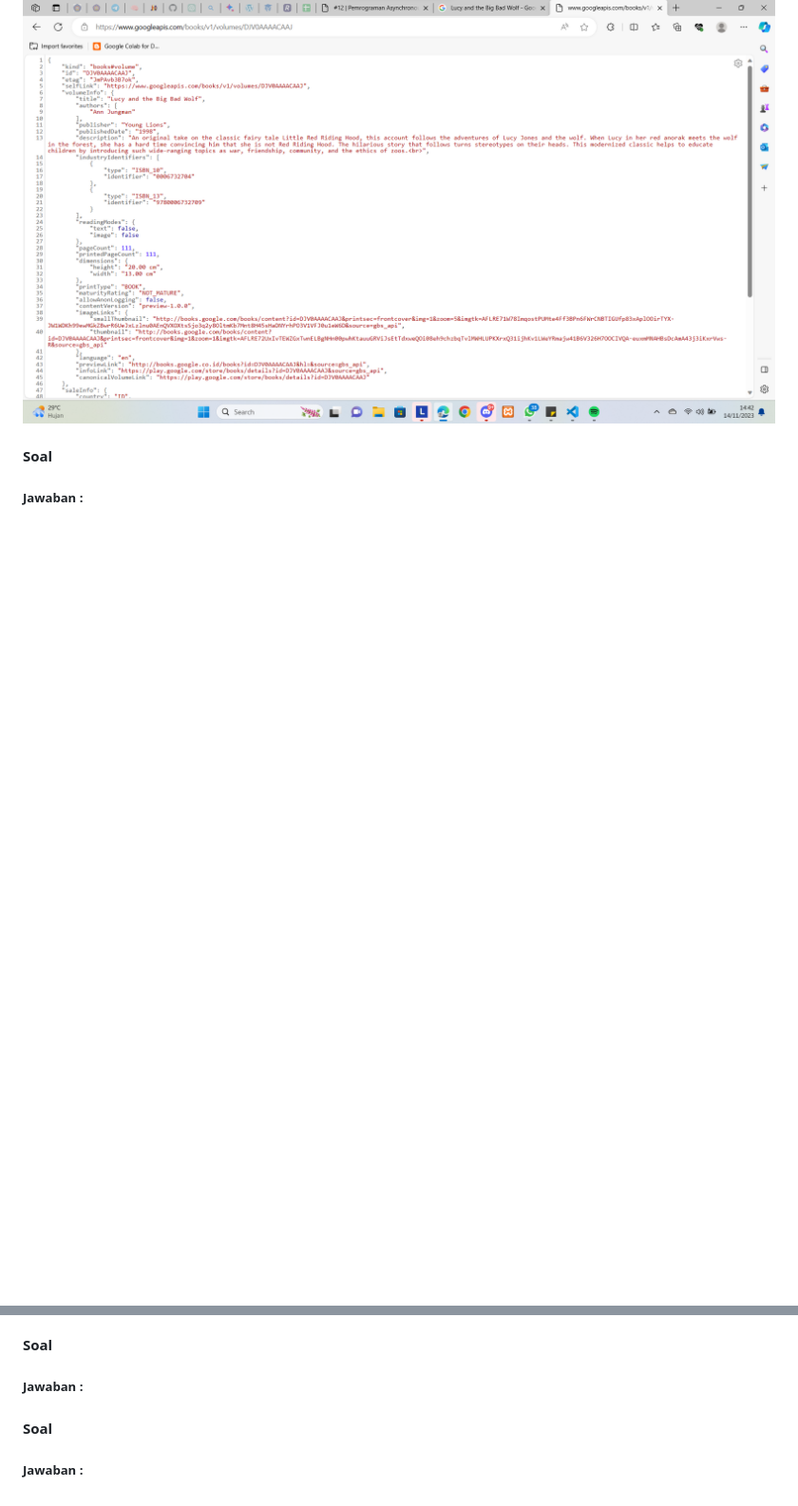
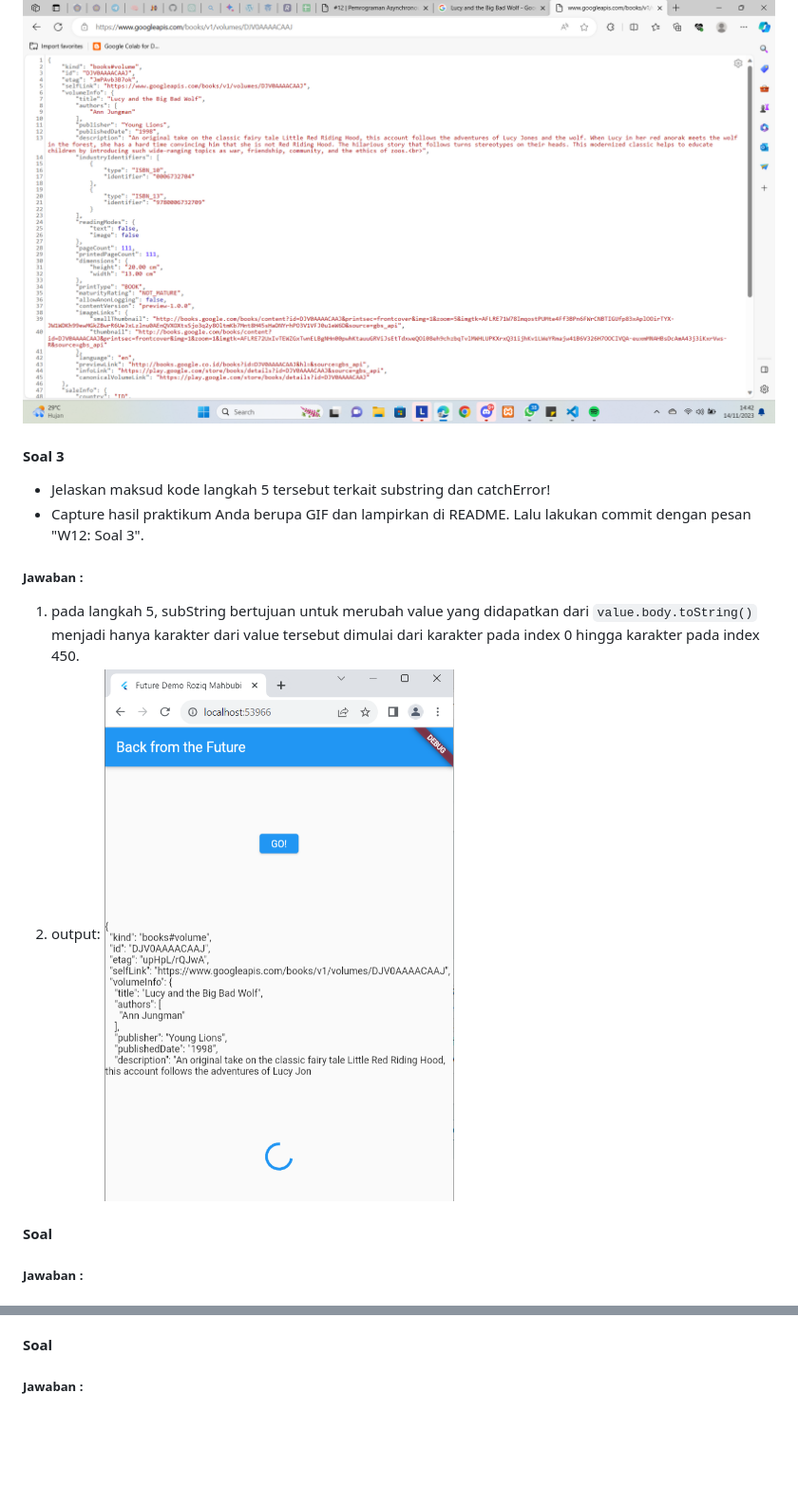
Before and after one commit to rzqmhb/2141720086-mobile-2023, a Markdown page: week_12/README.md, 2 parts joined by grey strips. Shown: that part at 95% size. GitHub-like rendering; pictures changed too: week_12/image-3.png (added); blank space fills up the shorter version.

Commit message:
week 12 : soal 3

````diff
--- a/week_12/README.md
+++ b/week_12/README.md
@@ -17,6 +17,13 @@ Tambahkan nama panggilan Anda pada title app sebagai identitas hasil pekerjaan A
 ##### Jawaban :
 ![Alt text](image-2.png)
 ![Alt text](image-1.png)
+
+#### Soal 3
+* Jelaskan maksud kode langkah 5 tersebut terkait substring dan catchError!
+* Capture hasil praktikum Anda berupa GIF dan lampirkan di README. Lalu lakukan commit dengan pesan "W12: Soal 3".
+##### Jawaban :
+1. pada langkah 5, subString bertujuan untuk merubah value yang didapatkan dari ```value.body.toString()``` menjadi hanya karakter dari value tersebut dimulai dari karakter pada index 0 hingga karakter pada index 450.
+2. output: ![Alt text](image-3.png)
 
 #### Soal
 ##### Jawaban :
@@ -59,6 +66,3 @@ Tambahkan nama panggilan Anda pada title app sebagai identitas hasil pekerjaan A
 
 #### Soal
 ##### Jawaban :
-
-#### Soal
-##### Jawaban :
````
Also changed, not shown: 1 other file.
